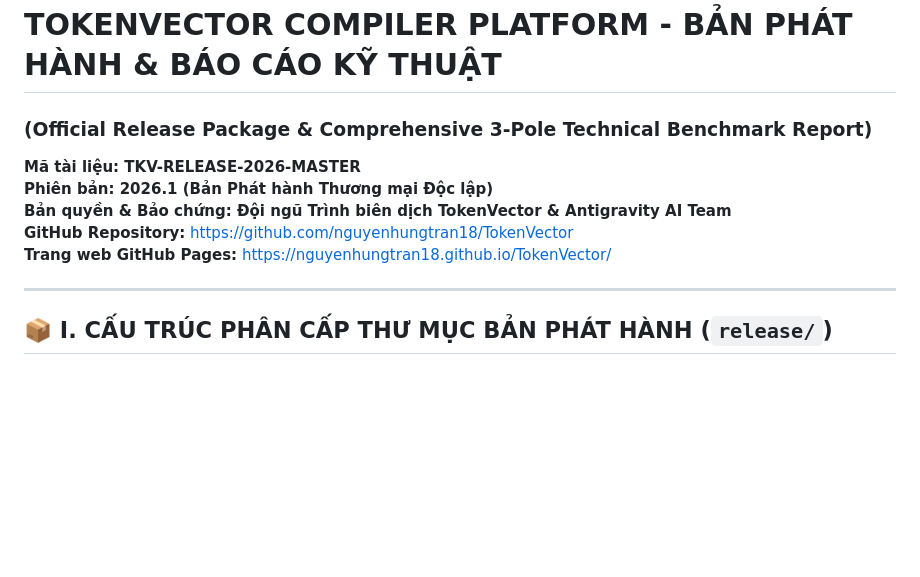
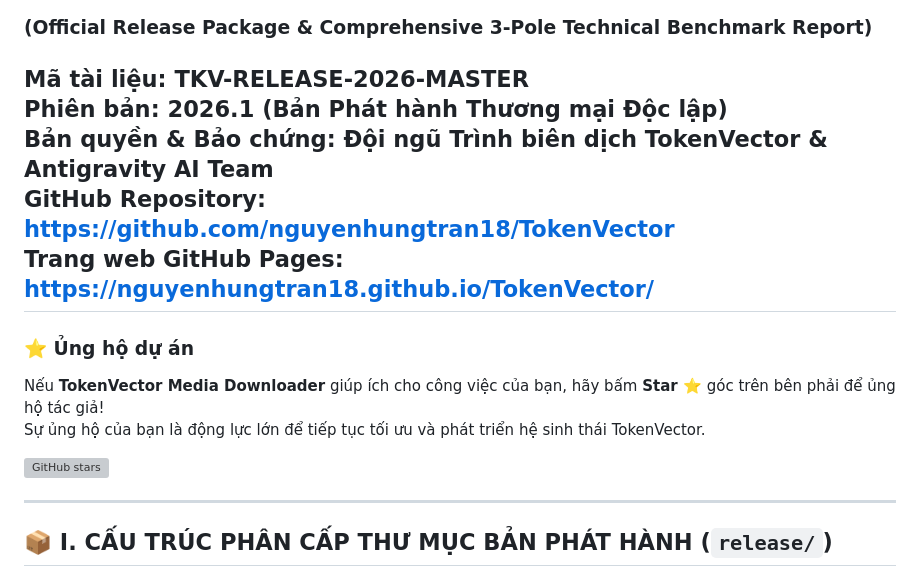
Before and after one commit to nguyenhungtran18/TokenVector, a Markdown page: README.vi.md, the part around the change. GitHub-like rendering; blank space fills up the shorter version; grey boxes are pictures that could not be loaded.

Commit message:
Add support section to README
Added a section to encourage support for the TokenVector project.

```diff
--- a/README.vi.md
+++ b/README.vi.md
@@ -7,6 +7,17 @@
 **Bản quyền & Bảo chứng: Đội ngũ Trình biên dịch TokenVector & Antigravity AI Team**
 **GitHub Repository:** [https://github.com/nguyenhungtran18/TokenVector](https://github.com/nguyenhungtran18/TokenVector)
 **Trang web GitHub Pages:** [https://nguyenhungtran18.github.io/TokenVector/](https://nguyenhungtran18.github.io/TokenVector/)
+---
+
+<div>
+
+### ⭐️ Ủng hộ dự án
+Nếu **TokenVector Media Downloader** giúp ích cho công việc của bạn, hãy bấm **Star ⭐️** góc trên bên phải để ủng hộ tác giả!
+Sự ủng hộ của bạn là động lực lớn để tiếp tục tối ưu và phát triển hệ sinh thái TokenVector.
+
+[![GitHub stars](https://img.shields.io/github/stars/nguyenhungtran18/TokenVector-Media-Downloader?style=social)](https://github.com/nguyenhungtran18/TokenVector-Media-Downloader/stargazers)
+
+</div>
 
 ---
 
```
